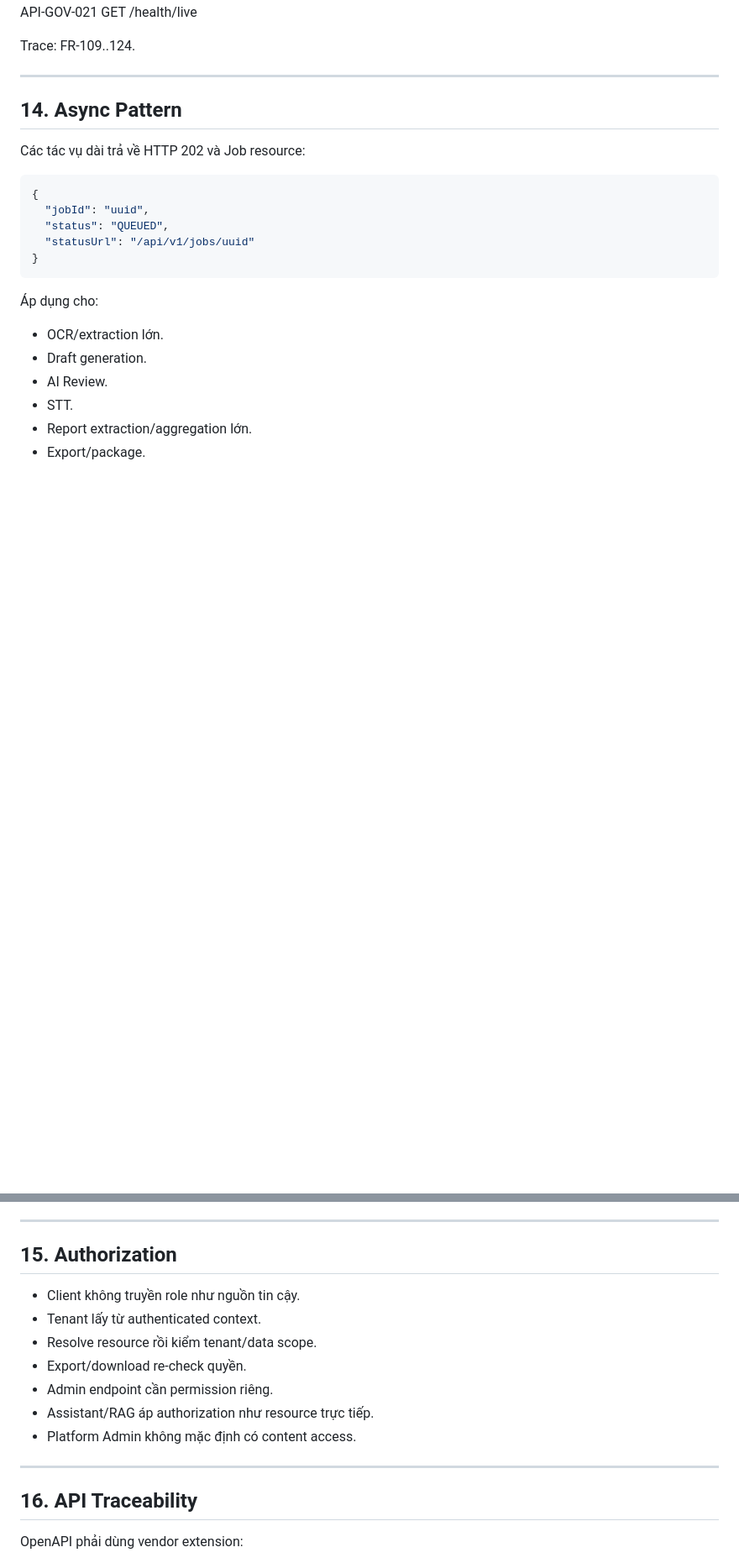
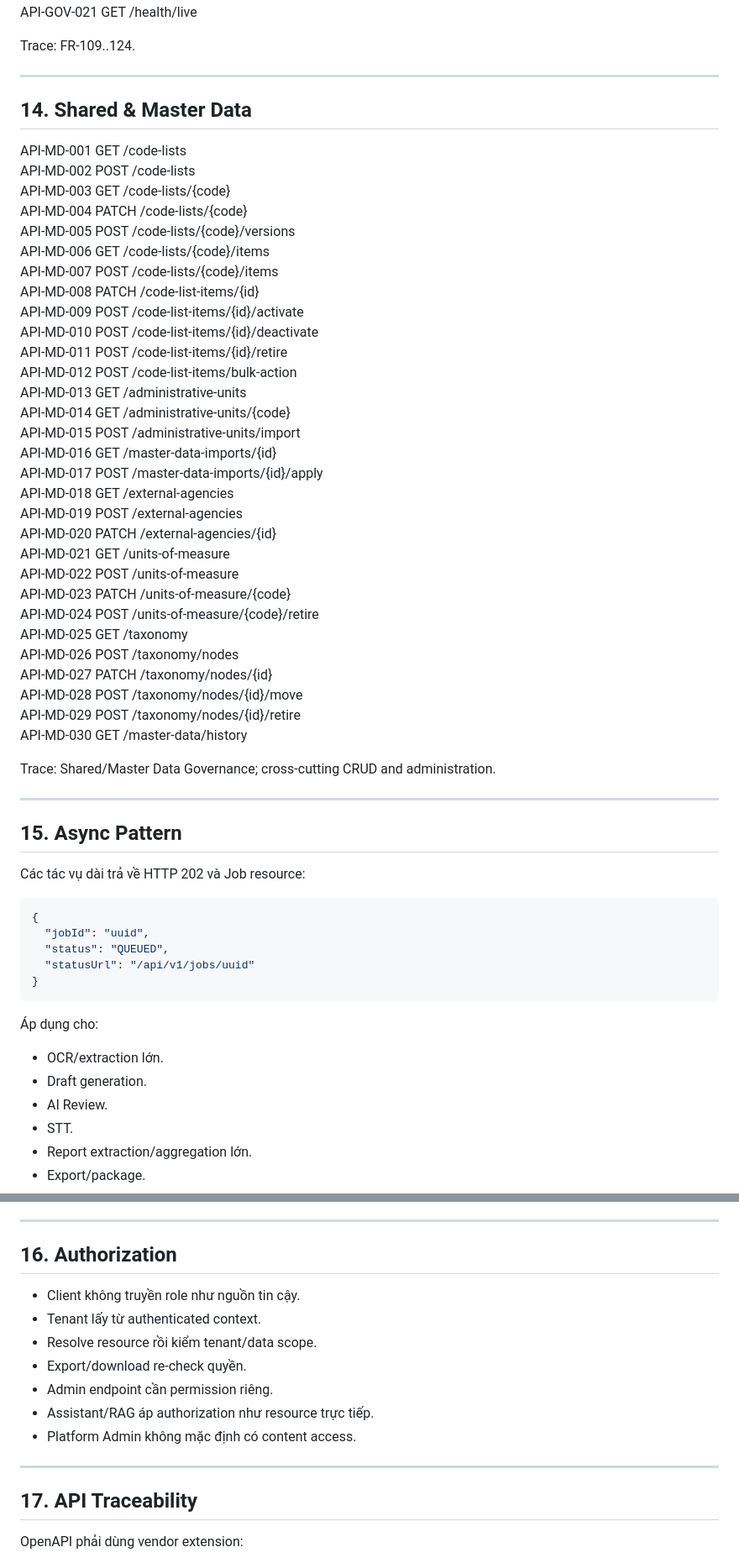
Before and after one commit to thinv/VWork, a Markdown page: docs/06-api/VWORK-API-CATALOG-v1.0.md, 2 parts joined by grey strips. Shown at 84% size. GitHub-like rendering; blank space fills up the shorter version.

Commit message:
docs(api): add shared master data API catalog

```diff
--- a/docs/06-api/VWORK-API-CATALOG-v1.0.md
+++ b/docs/06-api/VWORK-API-CATALOG-v1.0.md
@@ -290,7 +290,44 @@ Trace: FR-109..124.
 
 ---
 
-## 14. Async Pattern
+## 14. Shared & Master Data
+
+API-MD-001 GET /code-lists
+API-MD-002 POST /code-lists
+API-MD-003 GET /code-lists/{code}
+API-MD-004 PATCH /code-lists/{code}
+API-MD-005 POST /code-lists/{code}/versions
+API-MD-006 GET /code-lists/{code}/items
+API-MD-007 POST /code-lists/{code}/items
+API-MD-008 PATCH /code-list-items/{id}
+API-MD-009 POST /code-list-items/{id}/activate
+API-MD-010 POST /code-list-items/{id}/deactivate
+API-MD-011 POST /code-list-items/{id}/retire
+API-MD-012 POST /code-list-items/bulk-action
+API-MD-013 GET /administrative-units
+API-MD-014 GET /administrative-units/{code}
+API-MD-015 POST /administrative-units/import
+API-MD-016 GET /master-data-imports/{id}
+API-MD-017 POST /master-data-imports/{id}/apply
+API-MD-018 GET /external-agencies
+API-MD-019 POST /external-agencies
+API-MD-020 PATCH /external-agencies/{id}
+API-MD-021 GET /units-of-measure
+API-MD-022 POST /units-of-measure
+API-MD-023 PATCH /units-of-measure/{code}
+API-MD-024 POST /units-of-measure/{code}/retire
+API-MD-025 GET /taxonomy
+API-MD-026 POST /taxonomy/nodes
+API-MD-027 PATCH /taxonomy/nodes/{id}
+API-MD-028 POST /taxonomy/nodes/{id}/move
+API-MD-029 POST /taxonomy/nodes/{id}/retire
+API-MD-030 GET /master-data/history
+
+Trace: Shared/Master Data Governance; cross-cutting CRUD and administration.
+
+---
+
+## 15. Async Pattern
 
 Các tác vụ dài trả về HTTP 202 và Job resource:
 
@@ -313,7 +350,7 @@ Các tác vụ dài trả về HTTP 202 và Job resource:
 
 ---
 
-## 15. Authorization
+## 16. Authorization
 
 - Client không truyền role như nguồn tin cậy.
 - Tenant lấy từ authenticated context.
@@ -325,7 +362,7 @@ Các tác vụ dài trả về HTTP 202 và Job resource:
 
 ---
 
-## 16. API Traceability
+## 17. API Traceability
 
 OpenAPI phải dùng vendor extension:
 - x-api-id
```
